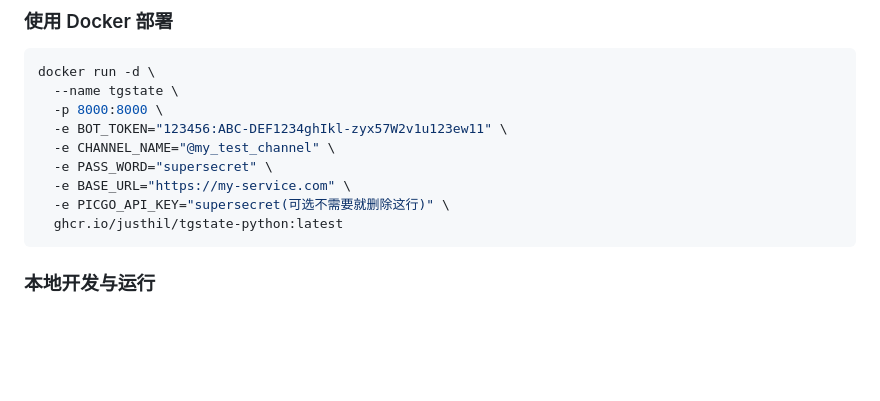
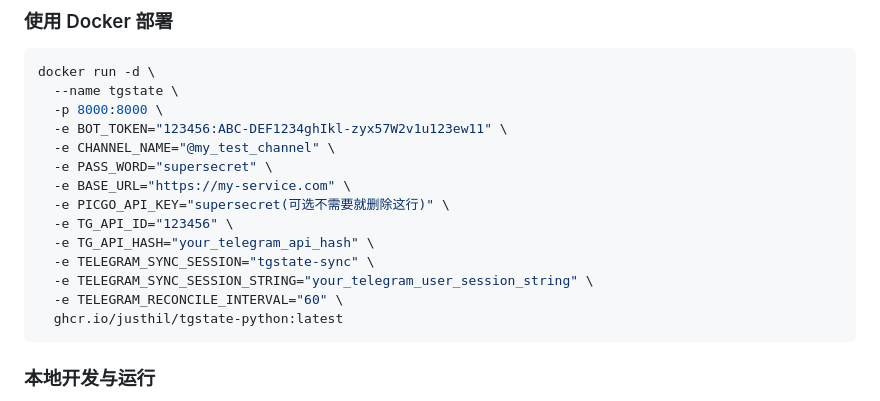
Before and after one commit to justhil/tgstate-python, a Markdown page: README.md, the part around one of its changes. Rendered like a GitHub page; blank space fills up the shorter version.

````diff
--- a/README.md
+++ b/README.md
@@ -46,6 +46,11 @@ docker run -d \
   -e PASS_WORD="supersecret" \
   -e BASE_URL="https://my-service.com" \
   -e PICGO_API_KEY="supersecret(可选不需要就删除这行)" \
+  -e TG_API_ID="123456" \
+  -e TG_API_HASH="your_telegram_api_hash" \
+  -e TELEGRAM_SYNC_SESSION="tgstate-sync" \
+  -e TELEGRAM_SYNC_SESSION_STRING="your_telegram_user_session_string" \
+  -e TELEGRAM_RECONCILE_INTERVAL="60" \
   ghcr.io/justhil/tgstate-python:latest
 ```
 
````
Also changed, not shown: other parts of README.md (+66 -12 lines).
